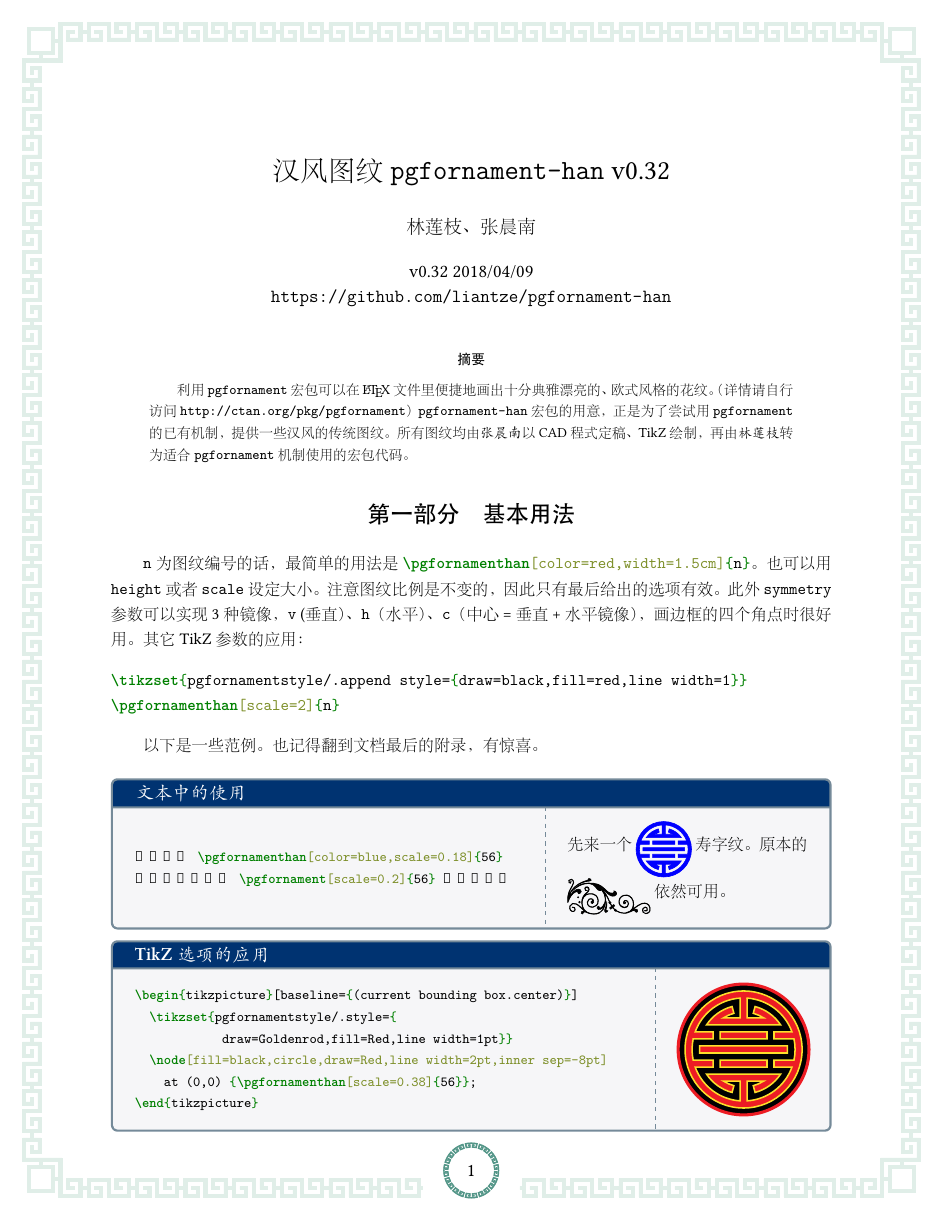
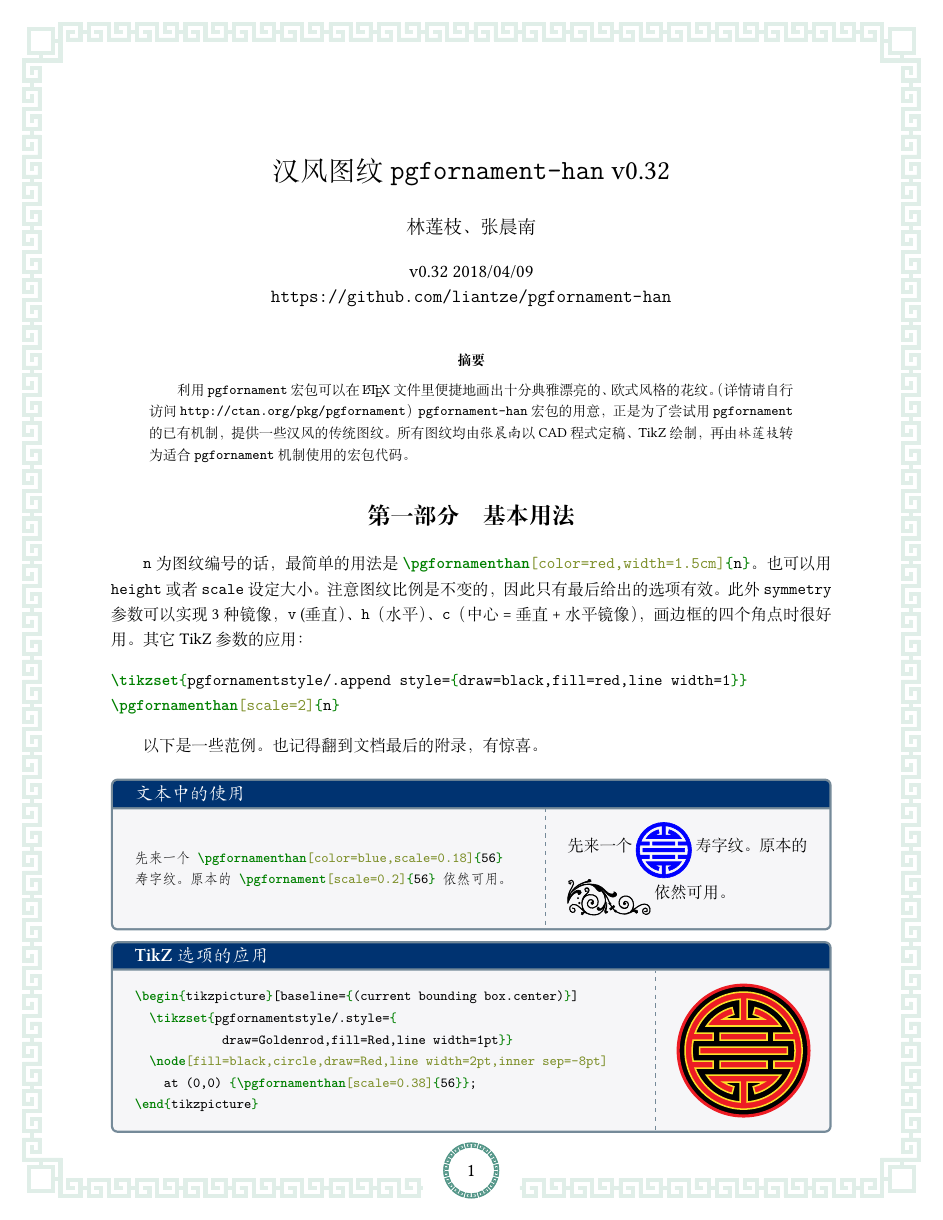
Before and after one commit to liantze/pgfornament-han, a LaTeX document (pgfornament-han_manual.tex): page 1 of 10. The pictures show the PDF file pgfornament-han_manual.pdf that the author committed with the source.

Commit message:
Refix fonts in manual

```diff
--- a/pgfornament-han_manual.tex
+++ b/pgfornament-han_manual.tex
@@ -1,6 +1,6 @@
 % !TEX option = --shell-escape
 % !TEX program = xelatex
-\documentclass{ctexart}
+\documentclass[fontset=fandol]{ctexart}
 
 \setmainfont{Linux Libertine O}
 \setsansfont{Linux Biolinum O}
```
Also changed, not shown: pgfornament-han_manual.pdf.
